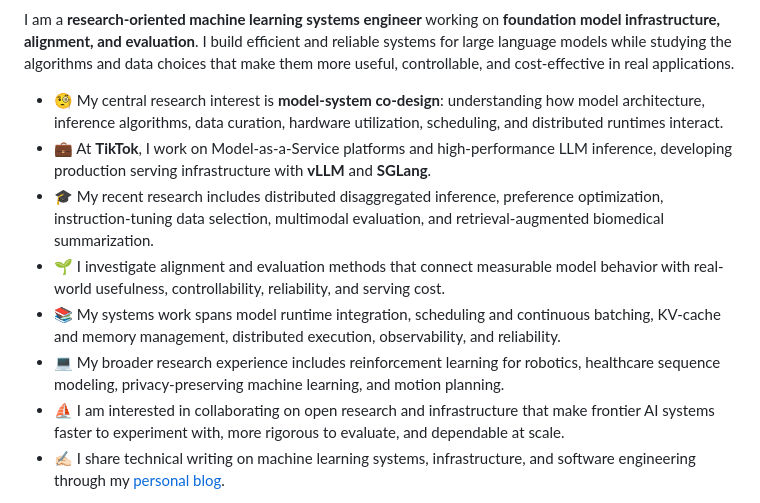
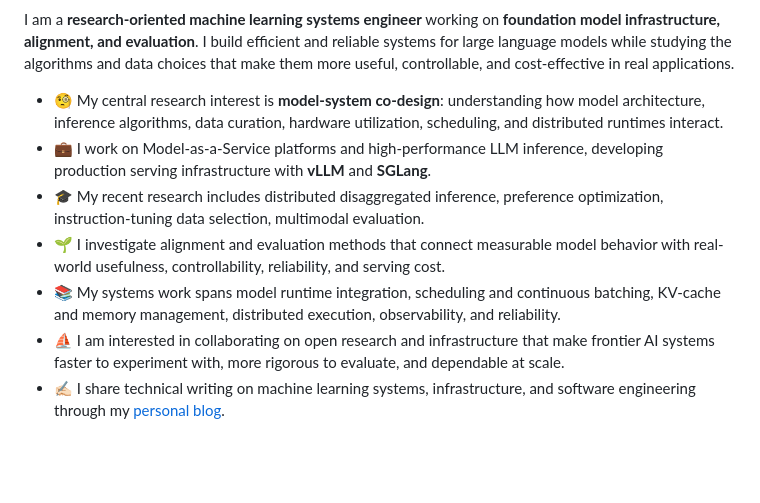
Before and after one commit to halfrost/halfrost, a Markdown page: README.md, the part around the change. Rendered like a GitHub page; blank space fills up the shorter version.

```diff
--- a/README.md
+++ b/README.md
@@ -5,11 +5,10 @@
 I am a **research-oriented machine learning systems engineer** working on **foundation model infrastructure, alignment, and evaluation**. I build efficient and reliable systems for large language models while studying the algorithms and data choices that make them more useful, controllable, and cost-effective in real applications.
 
 * 🧐   My central research interest is **model-system co-design**: understanding how model architecture, inference algorithms, data curation, hardware utilization, scheduling, and distributed runtimes interact.
-* 💼   At **TikTok**, I work on Model-as-a-Service platforms and high-performance LLM inference, developing production serving infrastructure with **vLLM** and **SGLang**.
-* 🎓   My recent research includes distributed disaggregated inference, preference optimization, instruction-tuning data selection, multimodal evaluation, and retrieval-augmented biomedical summarization.
+* 💼   I work on Model-as-a-Service platforms and high-performance LLM inference, developing production serving infrastructure with **vLLM** and **SGLang**.
+* 🎓   My recent research includes distributed disaggregated inference, preference optimization, instruction-tuning data selection, multimodal evaluation.
 * 🌱   I investigate alignment and evaluation methods that connect measurable model behavior with real-world usefulness, controllability, reliability, and serving cost.
 * 📚   My systems work spans model runtime integration, scheduling and continuous batching, KV-cache and memory management, distributed execution, observability, and reliability.
-* 💻   My broader research experience includes reinforcement learning for robotics, healthcare sequence modeling, privacy-preserving machine learning, and motion planning.
 * ⛵   I am interested in collaborating on open research and infrastructure that make frontier AI systems faster to experiment with, more rigorous to evaluate, and dependable at scale.
 * ✍🏻   I share technical writing on machine learning systems, infrastructure, and software engineering through my [personal blog](https://halfrost.com/).
 
```
